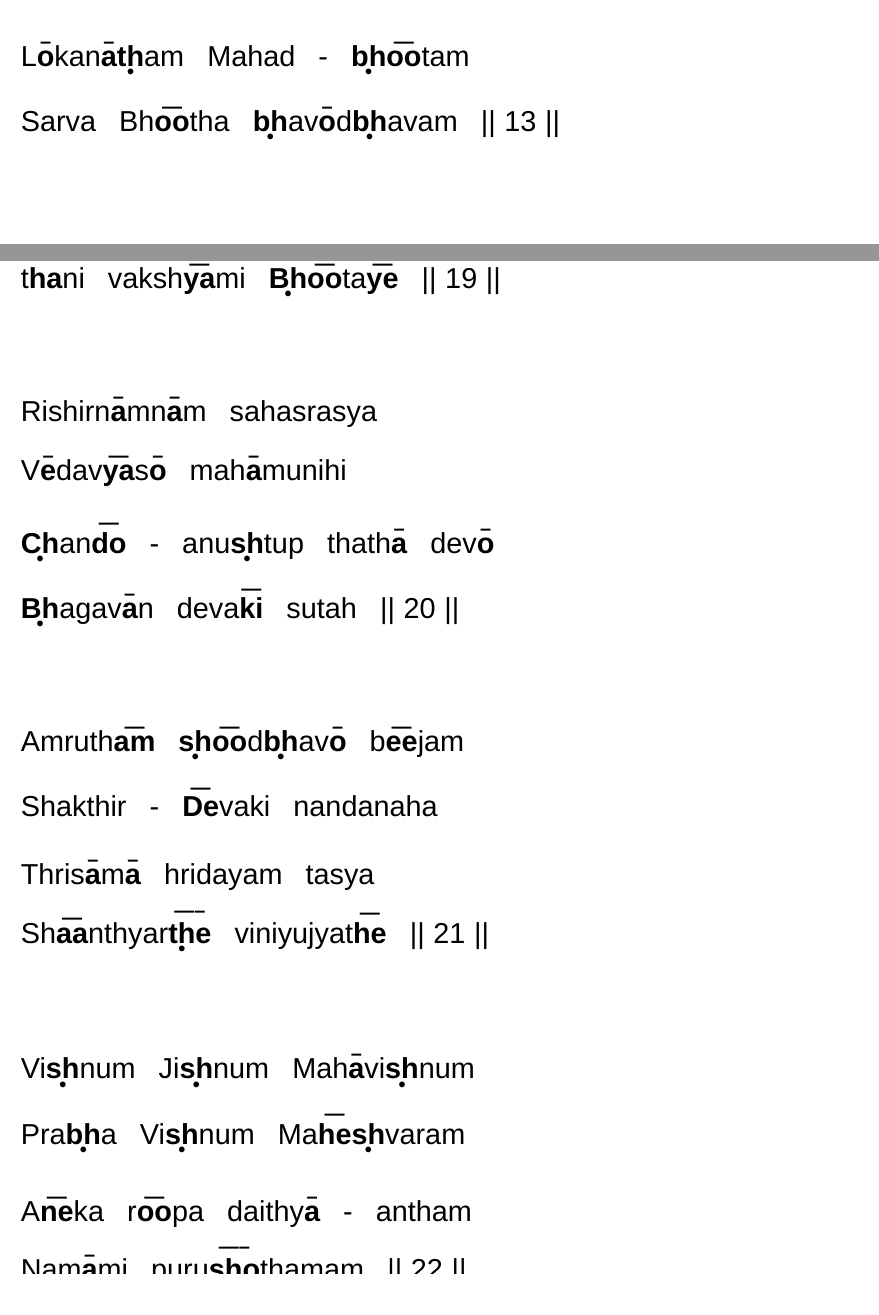
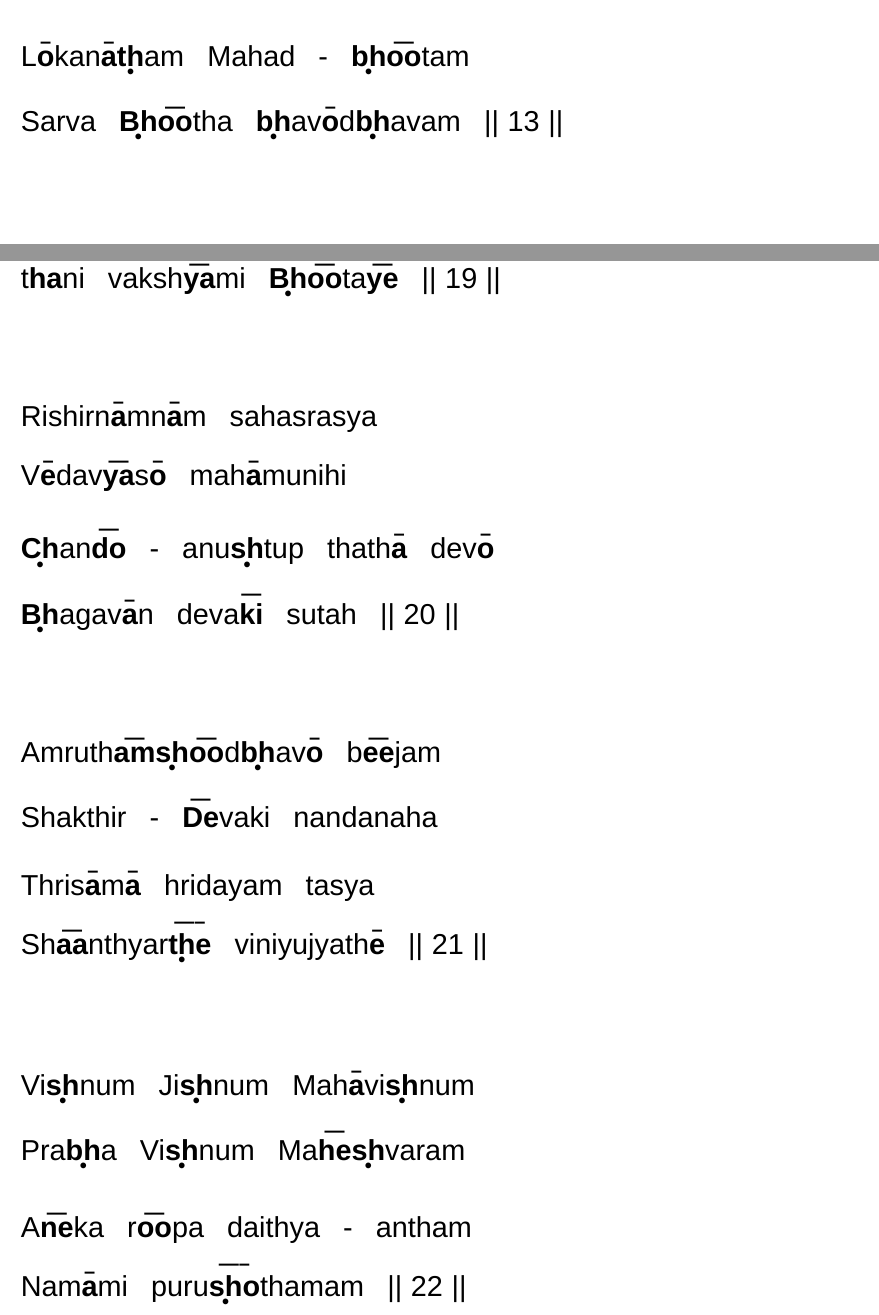
Before and after one commit to msriram/latex_typing, a LaTeX document (Vishnu_Sahasranamam - English.tex, which reads stackmacros.sty): two parts of pages 4 and 6 of 6 before the commit and two parts of pages 4 and 6 of 7 after it, joined at a grey line, cut so that both start at the same text. Compiled offline with XeLaTeX; a missing font is replaced by an installed copy or a similar font.

Commit message:
fixed English document

```diff
--- a/Vishnu_Sahasranamam - English.tex
+++ b/Vishnu_Sahasranamam - English.tex
@@ -69,7 +69,7 @@
 
 \SlokaHuge
 {Brahmanyam sarva {\Dh}armagnam} {L{\oh}k{\A}n{\A}m K{\ee}rthi Var{\dhh}anam}
-{L{\oh}kan{\A}{\Th}am Mahad - {\bh}{\oo}tam} {Sarva Bh{\oo}tha {\bh}av{\oh}d{\bh}avam}
+{L{\oh}kan{\A}{\Th}am Mahad - {\bh}{\oo}tam} {Sarva {\Bh}{\oo}tha {\bh}av{\oh}d{\bh}avam}
 
 \SlokaHuge
 {E{\sh}a {\me} sarva {\Dh}arm{\A}n{\A}m} {{\Dh}ar{\mo} - A{\dhh}ikata{\mo} mataha}
@@ -102,12 +102,12 @@
 {{\Ch}an{\dO} - anu{\sh}tup thath{\A} dev{\oh}} {{\Bh}agav{\A}n deva{\ki} sutah}
 
 \SlokaHuge
-{Amruth{\am} {\sh}{\oo}d{\bh}av{\oh} b{\ee}jam} {Shakthir - {\De}vaki nandanaha}
-{Thris{\A}m{\A} hridayam tasya} {Sh{\aaa}nthyar{\tHe} viniyujyat{\he}}
+{Amruth{\am}{\sh}{\oo}d{\bh}av{\oh} b{\ee}jam} {Shakthir - {\De}vaki nandanaha}
+{Thris{\A}m{\A} hridayam tasya} {Sh{\aaa}nthyar{\tHe} viniyujyath{\e}}
 
 \SlokaHuge
 {Vi{\sh}num Ji{\sh}num Mah{\A}vi{\sh}num} {Pra{\bh}a Vi{\sh}num Ma{\he}{\sh}varam}
-{A{\nE}ka r{\oo}pa daithy{\A} - antham} {Nam{\A}mi puru{\sho}thamam}
+{A{\nE}ka r{\oo}pa daithya - antham} {Nam{\A}mi puru{\sho}thamam}
 
 % \resetcountr
 
--- a/stackmacros.sty
+++ b/stackmacros.sty
@@ -206,13 +206,14 @@
 \newcommand{\bh}{\x{bh}{•}}
 \newcommand{\N}{\x{n}{•}}
 \newcommand{\ch}{\x{ch}{•}}
+\newcommand{\kh}{\x{kh}{•}}
 \newcommand{\Ch}{\x{Ch}{•}}
 \newcommand{\sh}{\x{sh}{•}}
-\newcommand{\kh}{\x{kh}{•}}
 \newcommand{\ksh}{\x{ksh}{•}}
 \newcommand{\Bh}{\x{Bh}{•}}
 \newcommand{\Th}{\x{th}{•}}
 \newcommand{\T}{\x{t}{•}}
+\newcommand{\G}{\x{g}{•}}
 \newcommand{\dhh}{\x{dh}{•}}
 \newcommand{\Dh}{\x{Dh}{•}}
 
```
Also changed, not shown: Vishnu_Sahasranamam - English.pdf, Vishnu_Sahasranamam - English.tex (13 more changed lines).
